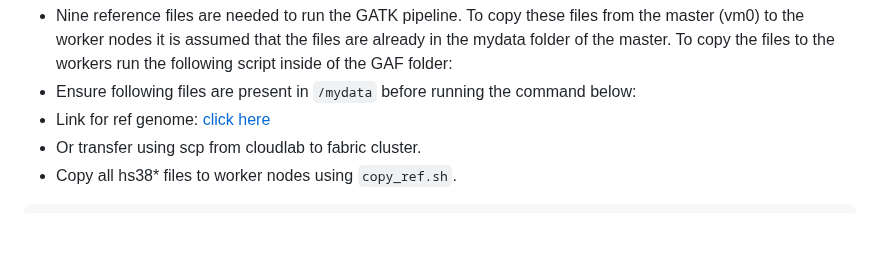
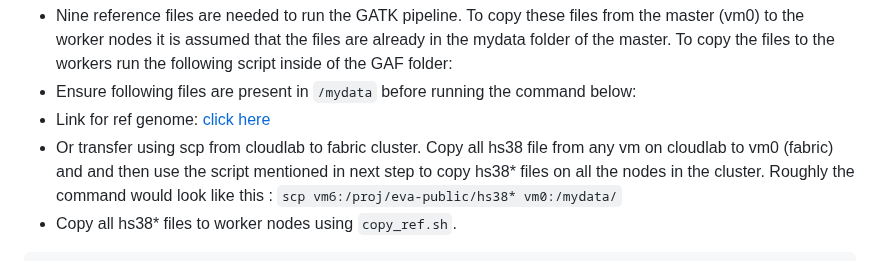
Before and after one commit to MU-Data-Science/GAF, a Markdown page: FABRIC/Readme.md, the part around one of its changes. Drawn GitHub-style; blank space fills up the shorter version.

````diff
--- a/FABRIC/Readme.md
+++ b/FABRIC/Readme.md
@@ -72,7 +72,7 @@ In the same file change <values> for following properties.
   - Nine reference files are needed to run the GATK pipeline. To copy these files from the master (vm0) to the worker nodes it is assumed that the files are already in the mydata folder of the master. To copy the files to the workers run the following script inside of the GAF folder:
   - Ensure following files are present in `/mydata` before running the command below:
   - Link for ref genome: [click here](https://mailmissouri-my.sharepoint.com/:u:/g/personal/raopr_umsystem_edu/EcAAl7ea7kJGiVzbMuI5XicBOq2jEXeLN38rL8NSqii5HQ?e=8njtmq)
-  - Or transfer using scp from cloudlab to fabric cluster.
+  - Or transfer using scp from cloudlab to fabric cluster. Copy all hs38 file from any vm on cloudlab to vm0 (fabric) and and then use the script mentioned in next step to copy hs38* files on all the nodes in the cluster. Roughly the command would look like this : `scp vm6:/proj/eva-public/hs38* vm0:/mydata/`
   - Copy all hs38* files to worker nodes using `copy_ref.sh`.
  ```
  hs38.dict
````
Also changed, not shown: other parts of FABRIC/Readme.md (+2 -2 lines).
